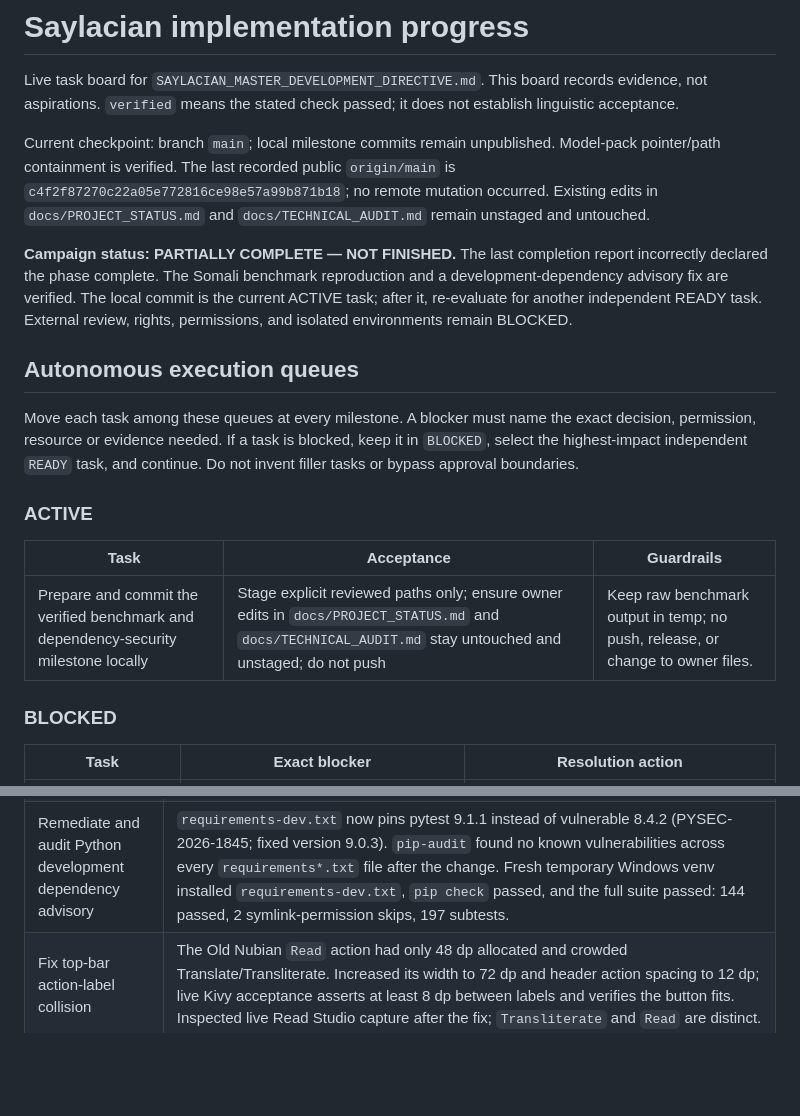
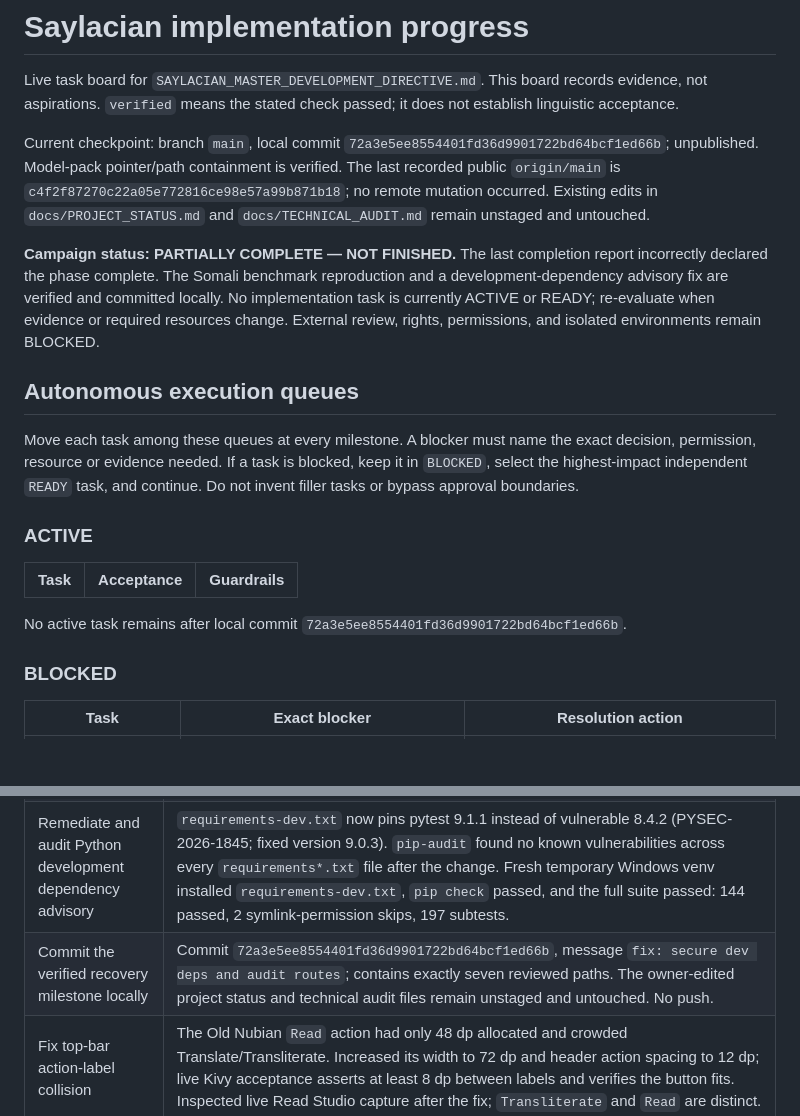
Before and after one commit to zealousvec/Saylacian, a Markdown page: docs/IMPLEMENTATION_PROGRESS.md, 2 parts joined by grey strips. Rendered like a GitHub page; blank space fills up the shorter version.

```diff
--- a/docs/IMPLEMENTATION_PROGRESS.md
+++ b/docs/IMPLEMENTATION_PROGRESS.md
@@ -2,9 +2,9 @@
 
 Live task board for `SAYLACIAN_MASTER_DEVELOPMENT_DIRECTIVE.md`. This board records evidence, not aspirations. `verified` means the stated check passed; it does not establish linguistic acceptance.
 
-Current checkpoint: branch `main`; local milestone commits remain unpublished. Model-pack pointer/path containment is verified. The last recorded public `origin/main` is `c4f2f87270c22a05e772816ce98e57a99b871b18`; no remote mutation occurred. Existing edits in `docs/PROJECT_STATUS.md` and `docs/TECHNICAL_AUDIT.md` remain unstaged and untouched.
+Current checkpoint: branch `main`, local commit `72a3e5ee8554401fd36d9901722bd64bcf1ed66b`; unpublished. Model-pack pointer/path containment is verified. The last recorded public `origin/main` is `c4f2f87270c22a05e772816ce98e57a99b871b18`; no remote mutation occurred. Existing edits in `docs/PROJECT_STATUS.md` and `docs/TECHNICAL_AUDIT.md` remain unstaged and untouched.
 
-**Campaign status: PARTIALLY COMPLETE — NOT FINISHED.** The last completion report incorrectly declared the phase complete. The Somali benchmark reproduction and a development-dependency advisory fix are verified. The local commit is the current ACTIVE task; after it, re-evaluate for another independent READY task. External review, rights, permissions, and isolated environments remain BLOCKED.
+**Campaign status: PARTIALLY COMPLETE — NOT FINISHED.** The last completion report incorrectly declared the phase complete. The Somali benchmark reproduction and a development-dependency advisory fix are verified and committed locally. No implementation task is currently ACTIVE or READY; re-evaluate when evidence or required resources change. External review, rights, permissions, and isolated environments remain BLOCKED.
 
 ## Autonomous execution queues
 
@@ -14,7 +14,7 @@ Move each task among these queues at every milestone. A blocker must name the ex
 
 | Task | Acceptance | Guardrails |
 |---|---|---|
-| Prepare and commit the verified benchmark and dependency-security milestone locally | Stage explicit reviewed paths only; ensure owner edits in `docs/PROJECT_STATUS.md` and `docs/TECHNICAL_AUDIT.md` stay untouched and unstaged; do not push | Keep raw benchmark output in temp; no push, release, or change to owner files. |
+No active task remains after local commit `72a3e5ee8554401fd36d9901722bd64bcf1ed66b`.
 
 ### BLOCKED
 
@@ -42,6 +42,7 @@ No additional safe, evidence-backed implementation task is presently READY after
 | Verify current baseline and remote state | Local `main` at `c80f4e1` before this campaign's UI/docs fix, 56 commits ahead of public `origin/main` at `c4f2f87270c22a05e772816ce98e57a99b871b18`. Two pre-existing owner edits remain untouched and unstaged. Public Actions run `40087020450` completed successfully on the remote commit. |
 | Reproduce the pinned Somali benchmark and fix route audit accounting | Freshly installed 10/10 asset pack `1-bfdcf52bd69` in unique temp storage; blocked socket connections during inference; reproduced EN→SO BLEU/chrF++ 5.287/25.282 and SO→EN 6.300/24.680. Route audit now recognizes current warning text: 97 candidate accepted, 53 fallback (47 unreadable marker, 6 output length), no U+2047 in final EN→SO. Temporary predictions retained outside Git. Three focused tests pass. This is reproducibility evidence only; EN→SO remains below pre-guard 7.057/28.996 and linguistic quality remains blocked. |
 | Remediate and audit Python development dependency advisory | `requirements-dev.txt` now pins pytest 9.1.1 instead of vulnerable 8.4.2 (PYSEC-2026-1845; fixed version 9.0.3). `pip-audit` found no known vulnerabilities across every `requirements*.txt` file after the change. Fresh temporary Windows venv installed `requirements-dev.txt`, `pip check` passed, and the full suite passed: 144 passed, 2 symlink-permission skips, 197 subtests. |
+| Commit the verified recovery milestone locally | Commit `72a3e5ee8554401fd36d9901722bd64bcf1ed66b`, message `fix: secure dev deps and audit routes`; contains exactly seven reviewed paths. The owner-edited project status and technical audit files remain unstaged and untouched. No push. |
 | Fix top-bar action-label collision | The Old Nubian `Read` action had only 48 dp allocated and crowded Translate/Transliterate. Increased its width to 72 dp and header action spacing to 12 dp; live Kivy acceptance asserts at least 8 dp between labels and verifies the button fits. Inspected live Read Studio capture after the fix; `Transliterate` and `Read` are distinct. |
 | Reconcile clipboard portability claims | `docs/SUPPORT_MATRIX.md` now says the guarded WinForms harness exists but the current publisher has not been tested in a real external app; the isolated-VM requirement remains BLOCKED. |
 | Make Kivy acceptance isolated and verify clean-clone launch | Acceptance patches model-path, clipboard and publisher dependencies on the active `SaylacianApp` module, including `__main__` script execution; it needs no local Somali pack and does not access the host clipboard. A clean clone downloaded the pinned French pack through `verify_pack_integration.py`, verified 2/2 assets and passed both offline directions; Kivy self-test then returned `Bonjour, comment allez-vous ?` with network blocked and a clean tracked tree. Full suite: 143 passed, 2 Windows symlink-privilege skips, 197 subtests; Ruff check/format (113 files), compileall, `pip check`, release-safety and diff checks pass. |
```
Also changed, not shown: docs/FINAL_DEVELOPMENT_REPORT.md (+3 -3 lines), docs/SESSION_HANDOFF.md (+2 -2 lines).
